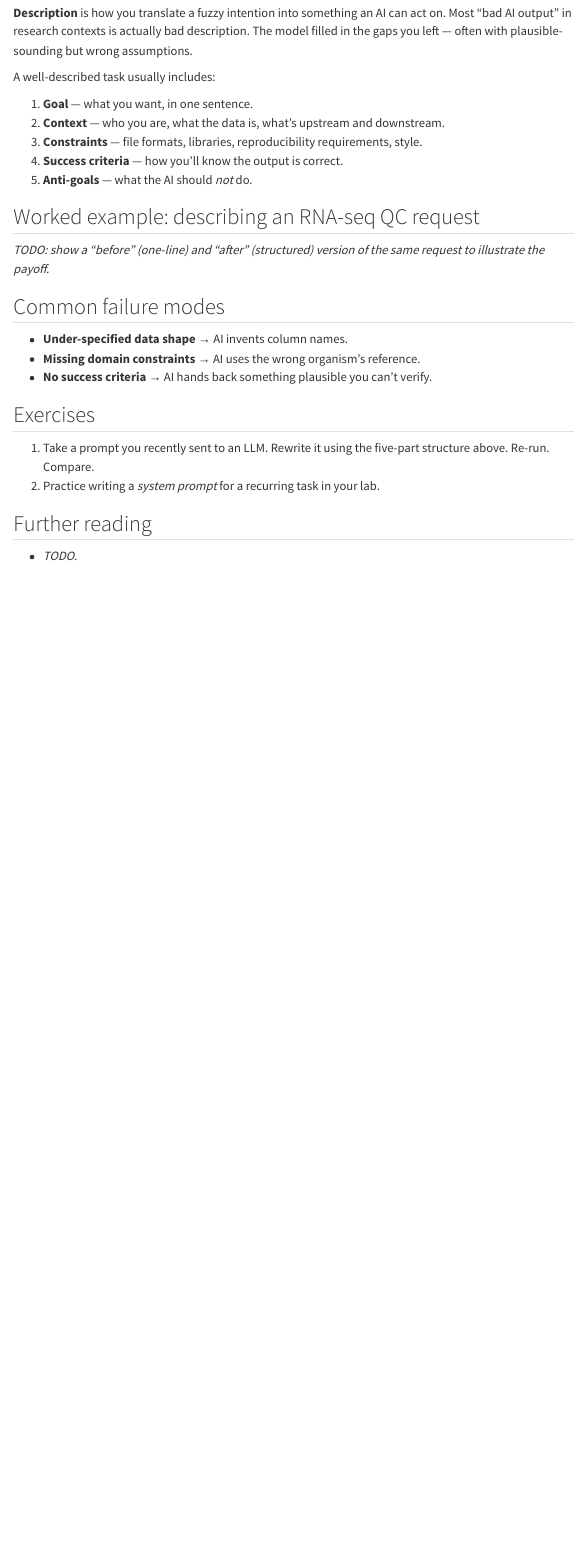
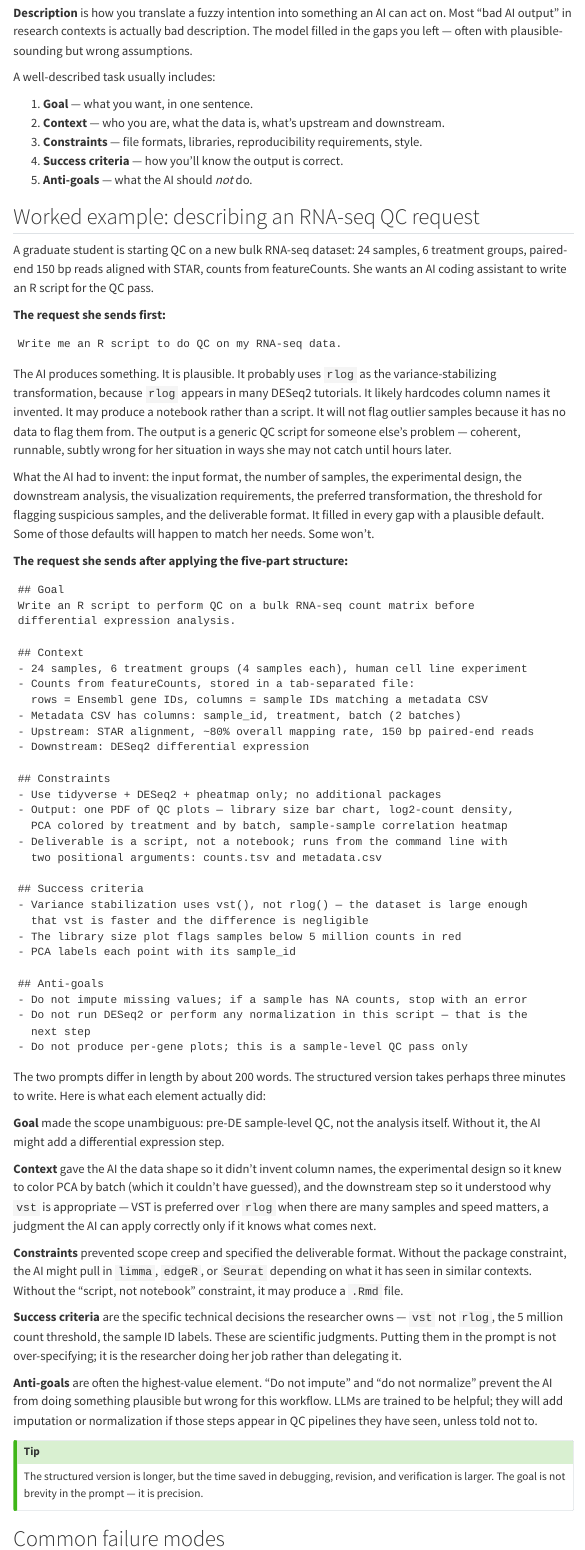
Before and after one commit to mdmanurung/ai-fluency-for-bio, a Quarto document (fluency/description.qmd): the page in a window 1100 px wide, from 310 px down. Rendered offline with R 4.5, knitr and Pandoc in place of Quarto, with nearby package versions; menus at the side of the page are left out.

Commit message:
Fill description.qmd: add RNA-seq QC before/after worked example, add further reading
https://claude.ai/code/session_01QXwdQX84wnQ4SnwsPLbYZU

`````diff
--- a/fluency/description.qmd
+++ b/fluency/description.qmd
@@ -24,7 +24,68 @@
 
 ## Worked example: describing an RNA-seq QC request
 
-*TODO: show a "before" (one-line) and "after" (structured) version of the same request to illustrate the payoff.*
+A graduate student is starting QC on a new bulk RNA-seq dataset: 24 samples, 6 treatment groups, paired-end 150 bp reads aligned with STAR, counts from featureCounts. She wants an AI coding assistant to write an R script for the QC pass.
+
+**The request she sends first:**
+
+```
+Write me an R script to do QC on my RNA-seq data.
+```
+
+The AI produces something. It is plausible. It probably uses `rlog` as the variance-stabilizing transformation, because `rlog` appears in many DESeq2 tutorials. It likely hardcodes column names it invented. It may produce a notebook rather than a script. It will not flag outlier samples because it has no data to flag them from. The output is a generic QC script for someone else's problem — coherent, runnable, subtly wrong for her situation in ways she may not catch until hours later.
+
+What the AI had to invent: the input format, the number of samples, the experimental design, the downstream analysis, the visualization requirements, the preferred transformation, the threshold for flagging suspicious samples, and the deliverable format. It filled in every gap with a plausible default. Some of those defaults will happen to match her needs. Some won't.
+
+**The request she sends after applying the five-part structure:**
+
+````
+## Goal
+Write an R script to perform QC on a bulk RNA-seq count matrix before
+differential expression analysis.
+
+## Context
+- 24 samples, 6 treatment groups (4 samples each), human cell line experiment
+- Counts from featureCounts, stored in a tab-separated file:
+  rows = Ensembl gene IDs, columns = sample IDs matching a metadata CSV
+- Metadata CSV has columns: sample_id, treatment, batch (2 batches)
+- Upstream: STAR alignment, ~80% overall mapping rate, 150 bp paired-end reads
+- Downstream: DESeq2 differential expression
+
+## Constraints
+- Use tidyverse + DESeq2 + pheatmap only; no additional packages
+- Output: one PDF of QC plots — library size bar chart, log2-count density,
+  PCA colored by treatment and by batch, sample-sample correlation heatmap
+- Deliverable is a script, not a notebook; runs from the command line with
+  two positional arguments: counts.tsv and metadata.csv
+
+## Success criteria
+- Variance stabilization uses vst(), not rlog() — the dataset is large enough
+  that vst is faster and the difference is negligible
+- The library size plot flags samples below 5 million counts in red
+- PCA labels each point with its sample_id
+
+## Anti-goals
+- Do not impute missing values; if a sample has NA counts, stop with an error
+- Do not run DESeq2 or perform any normalization in this script — that is the
+  next step
+- Do not produce per-gene plots; this is a sample-level QC pass only
+````
+
+The two prompts differ in length by about 200 words. The structured version takes perhaps three minutes to write. Here is what each element actually did:
+
+**Goal** made the scope unambiguous: pre-DE sample-level QC, not the analysis itself. Without it, the AI might add a differential expression step.
+
+**Context** gave the AI the data shape so it didn't invent column names, the experimental design so it knew to color PCA by batch (which it couldn't have guessed), and the downstream step so it understood why `vst` is appropriate — VST is preferred over `rlog` when there are many samples and speed matters, a judgment the AI can apply correctly only if it knows what comes next.
+
+**Constraints** prevented scope creep and specified the deliverable format. Without the package constraint, the AI might pull in `limma`, `edgeR`, or `Seurat` depending on what it has seen in similar contexts. Without the "script, not notebook" constraint, it may produce a `.Rmd` file.
+
+**Success criteria** are the specific technical decisions the researcher owns — `vst` not `rlog`, the 5 million count threshold, the sample ID labels. These are scientific judgments. Putting them in the prompt is not over-specifying; it is the researcher doing her job rather than delegating it.
+
+**Anti-goals** are often the highest-value element. "Do not impute" and "do not normalize" prevent the AI from doing something plausible but wrong for this workflow. LLMs are trained to be helpful; they will add imputation or normalization if those steps appear in QC pipelines they have seen, unless told not to.
+
+::: {.callout-tip}
+The structured version is longer, but the time saved in debugging, revision, and verification is larger. The goal is not brevity in the prompt — it is precision.
+:::
 
 ## Common failure modes
 
@@ -39,4 +100,3 @@
 
 ## Further reading
 
-- *TODO.*
`````
Also changed, not shown: fluency/description.qmd (4 more changed lines).
